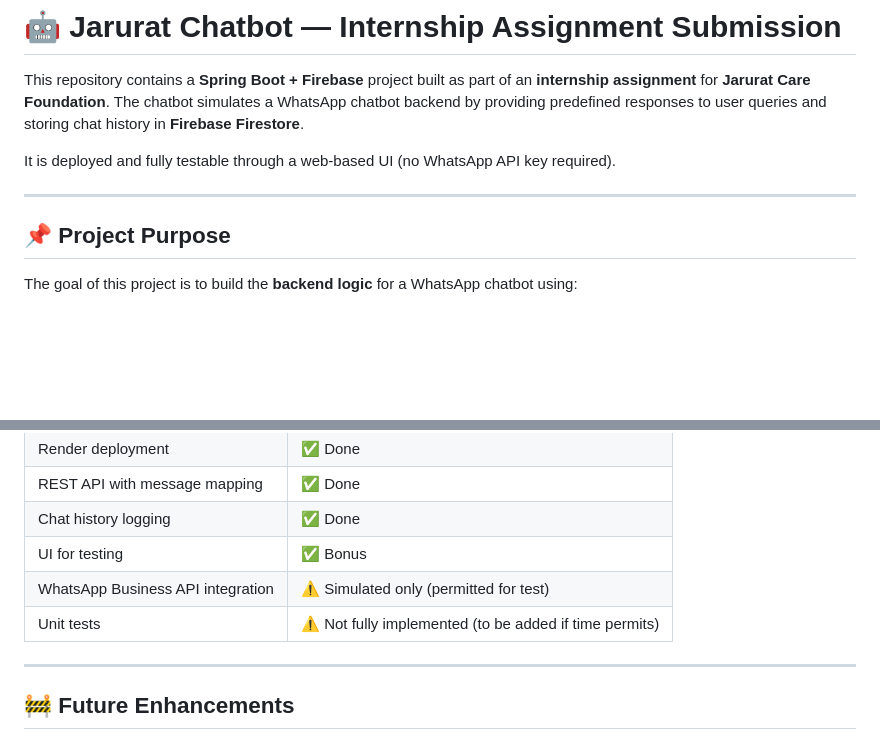
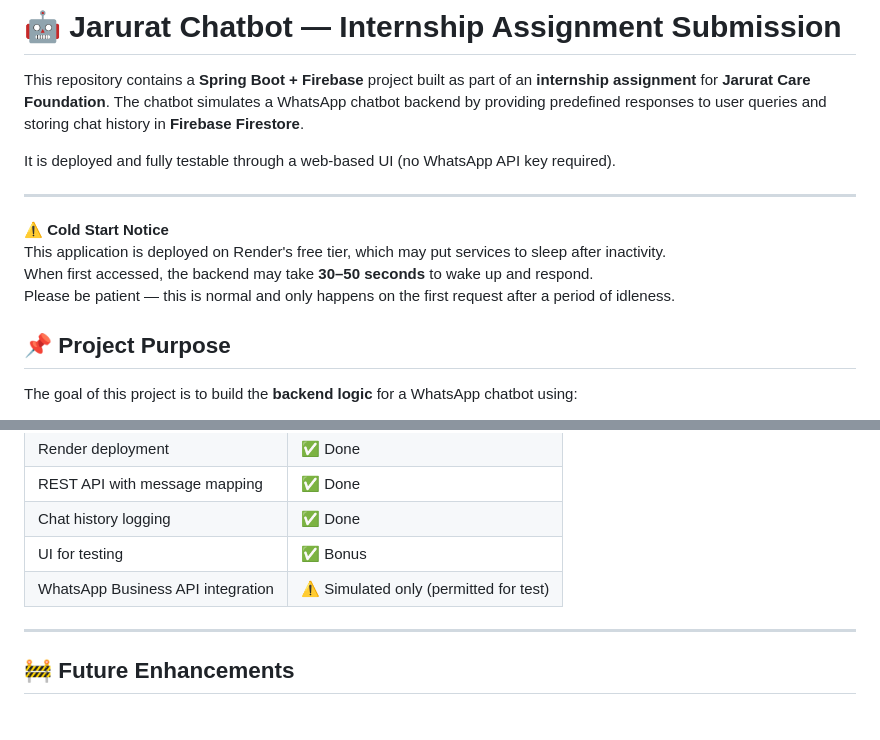
Before and after one commit to anshbkeai/Jarurat-ChatBot, a Markdown page: README.md, 2 parts joined by grey strips. Rendered like a GitHub page; blank space fills up the shorter version.

```diff
--- a/README.md
+++ b/README.md
@@ -10,6 +10,10 @@ The chatbot simulates a WhatsApp chatbot backend by providing predefined respons
 It is deployed and fully testable through a web-based UI (no WhatsApp API key required).
 
 ---
+⚠️ **Cold Start Notice**
+This application is deployed on Render's free tier, which may put services to sleep after inactivity.
+When first accessed, the backend may take **30–50 seconds** to wake up and respond.
+Please be patient — this is normal and only happens on the first request after a period of idleness.
 
 ## 📌 Project Purpose
 
@@ -151,7 +155,6 @@ You can replace these with actual links before finalizing.
 | Chat history logging              | ✅ Done                                                 |
 | UI for testing                    | ✅ Bonus                                                |
 | WhatsApp Business API integration | ⚠️ Simulated only (permitted for test)                 |
-| Unit tests                        | ⚠️ Not fully implemented (to be added if time permits) |
 
 ---
 
```
